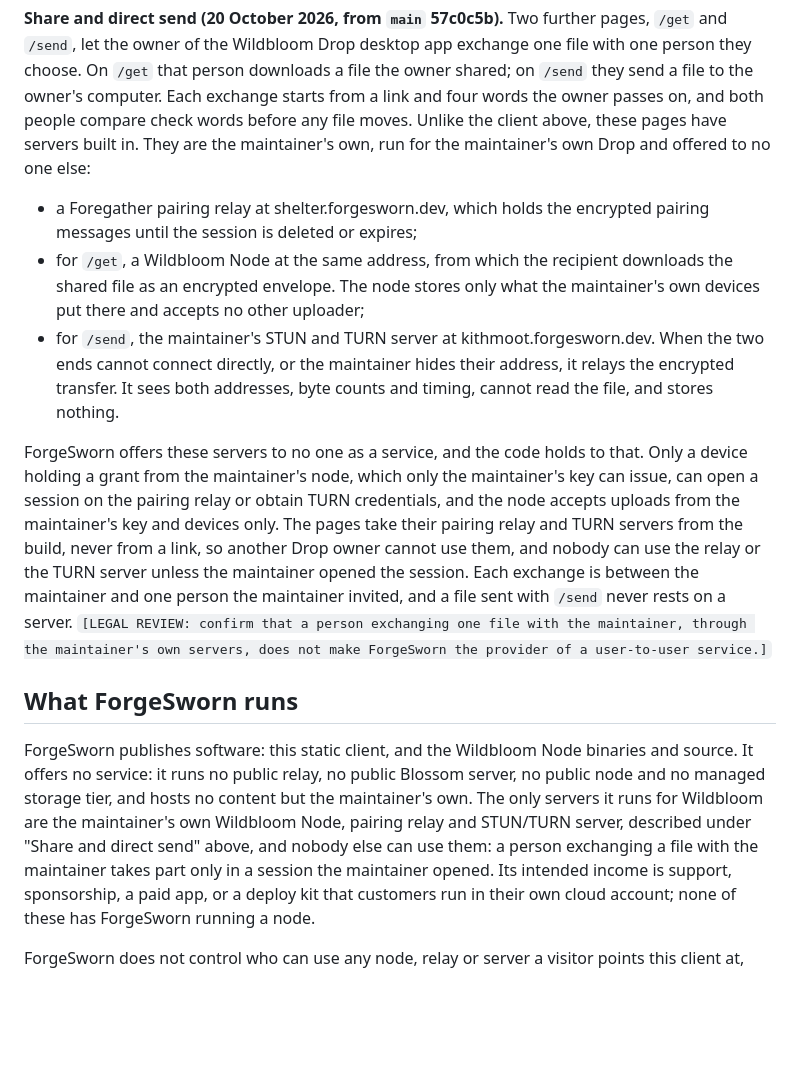
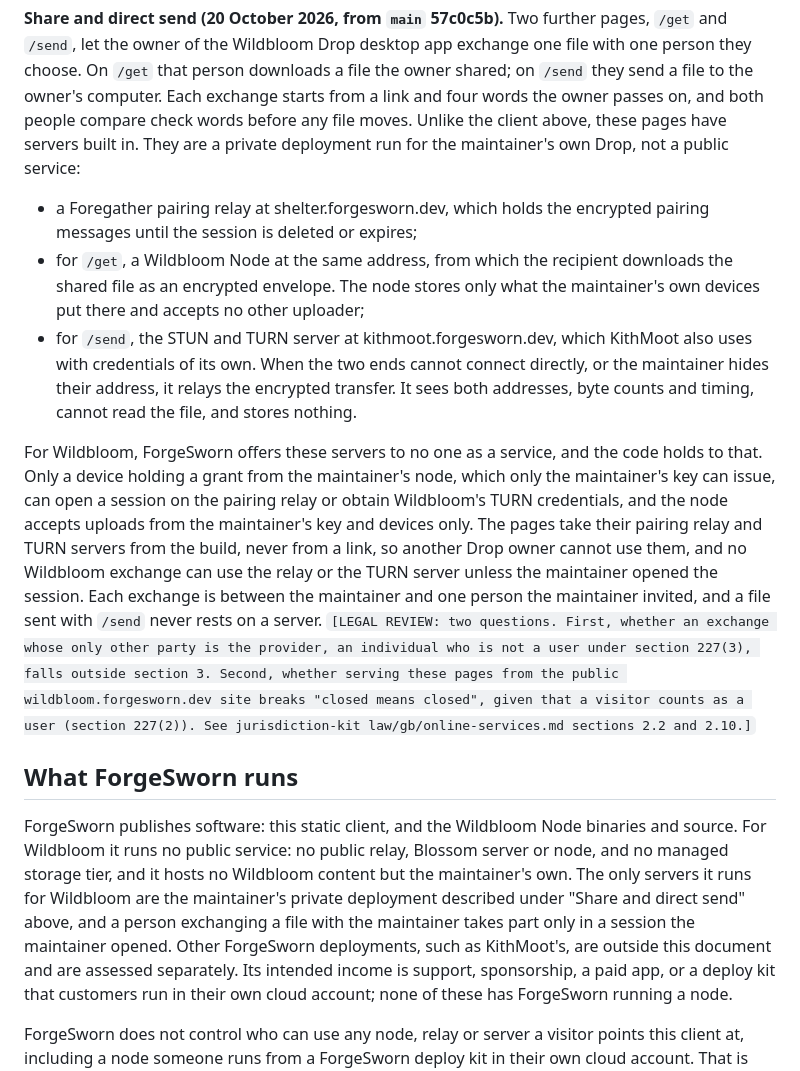
Before and after one commit to forgesworn/wildbloom, a Markdown page: docs/legal/online-safety-position-draft.md, the part around the change. Rendered like a GitHub page; blank space fills up the shorter version.

Commit message:
docs: scope the no-service position to Wildbloom
The TURN server is shared with KithMoot, and ForgeSworn's other
deployments are not covered by this document, so the claims now speak
for Wildbloom only. The legal review names the two open questions: an
exchange whose only other party is the provider, and serving the pages
from the public site.

```diff
--- a/docs/legal/online-safety-position-draft.md
+++ b/docs/legal/online-safety-position-draft.md
@@ -62,32 +62,36 @@ exchange one file with one person they choose. On `/get` that person
 downloads a file the owner shared; on `/send` they send a file to the owner's
 computer. Each exchange starts from a link and four words the owner passes
 on, and both people compare check words before any file moves. Unlike the
-client above, these pages have servers built in. They are the maintainer's
-own, run for the maintainer's own Drop and offered to no one else:
+client above, these pages have servers built in. They are a private
+deployment run for the maintainer's own Drop, not a public service:
 
 - a Foregather pairing relay at shelter.forgesworn.dev, which holds the
   encrypted pairing messages until the session is deleted or expires;
 - for `/get`, a Wildbloom Node at the same address, from which the recipient
   downloads the shared file as an encrypted envelope. The node stores only
   what the maintainer's own devices put there and accepts no other uploader;
-- for `/send`, the maintainer's STUN and TURN server at
-  kithmoot.forgesworn.dev. When the two ends cannot connect directly, or the
-  maintainer hides their address, it relays the encrypted transfer. It sees
-  both addresses, byte counts and timing, cannot read the file, and stores
-  nothing.
+- for `/send`, the STUN and TURN server at kithmoot.forgesworn.dev, which
+  KithMoot also uses with credentials of its own. When the two ends cannot
+  connect directly, or the maintainer hides their address, it relays the
+  encrypted transfer. It sees both addresses, byte counts and timing, cannot
+  read the file, and stores nothing.
 
-ForgeSworn offers these servers to no one as a service, and the code holds
-to that. Only a device holding a grant from the maintainer's node, which
-only the maintainer's key can issue, can open a session on the pairing relay
-or obtain TURN credentials, and the node accepts uploads from the
-maintainer's key and devices only. The pages take their pairing relay and
-TURN servers from the build, never from a link, so another Drop owner cannot
-use them, and nobody can use the relay or the TURN server unless the
-maintainer opened the session. Each exchange is between the maintainer and
-one person the maintainer invited, and a file sent with `/send` never rests
-on a server. `[LEGAL REVIEW: confirm that a person exchanging one file with
-the maintainer, through the maintainer's own servers, does not make
-ForgeSworn the provider of a user-to-user service.]`
+For Wildbloom, ForgeSworn offers these servers to no one as a service, and
+the code holds to that. Only a device holding a grant from the maintainer's
+node, which only the maintainer's key can issue, can open a session on the
+pairing relay or obtain Wildbloom's TURN credentials, and the node accepts
+uploads from the maintainer's key and devices only. The pages take their
+pairing relay and TURN servers from the build, never from a link, so another
+Drop owner cannot use them, and no Wildbloom exchange can use the relay or
+the TURN server unless the maintainer opened the session. Each exchange is
+between the maintainer and one person the maintainer invited, and a file
+sent with `/send` never rests on a server. `[LEGAL REVIEW: two questions.
+First, whether an exchange whose only other party is the provider, an
+individual who is not a user under section 227(3), falls outside section 3.
+Second, whether serving these pages from the public wildbloom.forgesworn.dev
+site breaks "closed means closed", given that a visitor counts as a user
+(section 227(2)). See jurisdiction-kit law/gb/online-services.md sections
+2.2 and 2.10.]`
 <!-- src/get/config.ts:9; src/direct/config.ts:54-61; wildbloom-node
 docs/PROTOCOL.md "Direct send", "TURN credential issuer" and "What servers
 learn". -->
@@ -98,13 +102,14 @@ learn". -->
 sections 1 and 2.2. -->
 
 ForgeSworn publishes software: this static client, and the Wildbloom Node
-binaries and source. It offers no service: it runs no public relay, no
-public Blossom server, no public node and no managed storage tier, and hosts
-no content but the maintainer's own. The only servers it runs for Wildbloom
-are the maintainer's own Wildbloom Node, pairing relay and STUN/TURN server,
-described under "Share and direct send" above, and nobody else can use them:
-a person exchanging a file with the maintainer takes part only in a session
-the maintainer opened. Its intended
+binaries and source. For Wildbloom it runs no public service: no public
+relay, Blossom server or node, and no managed storage tier, and it hosts no
+Wildbloom content but the maintainer's own. The only servers it runs for
+Wildbloom are the maintainer's private deployment described under "Share and
+direct send" above, and a person exchanging a file with the maintainer takes
+part only in a session the maintainer opened. Other ForgeSworn deployments,
+such as KithMoot's, are outside this document and are assessed separately.
+Its intended
 income is support, sponsorship, a paid app, or a deploy kit that customers
 run in their own cloud account; none of these has ForgeSworn running a node.
 
```
Also changed, not shown: docs/legal/terms-draft.md (+3 -3 lines).
